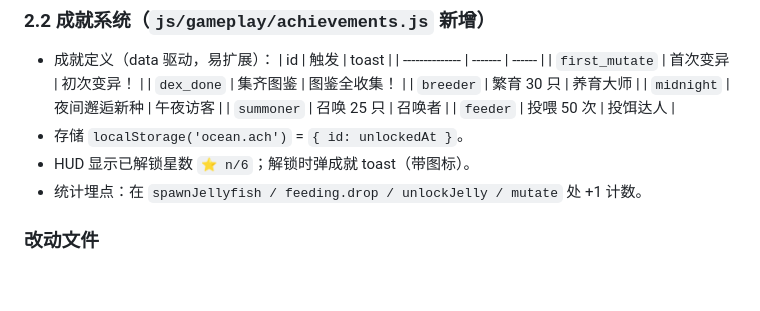
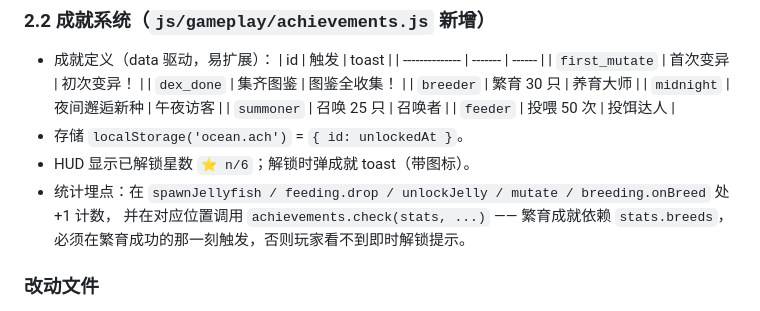
Before and after one commit to Elijah-Lin-Dancer/Jelly-Fish-childen-game, a Markdown page: ROADMAP.md, the part around the change. Drawn GitHub-style; blank space fills up the shorter version.

Commit message:
docs: ROADMAP 补充繁育成就的埋点位置与触发时机说明

```diff
--- a/ROADMAP.md
+++ b/ROADMAP.md
@@ -93,7 +93,9 @@
   | `feeder`       | 投喂 50 次 | 投饵达人   |
 - 存储 `localStorage('ocean.ach')` = `{ id: unlockedAt }`。
 - HUD 显示已解锁星数 `⭐ n/6`；解锁时弹成就 toast（带图标）。
-- 统计埋点：在 `spawnJellyfish / feeding.drop / unlockJelly / mutate` 处 +1 计数。
+- 统计埋点：在 `spawnJellyfish / feeding.drop / unlockJelly / mutate / breeding.onBreed` 处 +1 计数，
+  并在对应位置调用 `achievements.check(stats, ...)` —— 繁育成就依赖 `stats.breeds`，
+  必须在繁育成功的那一刻触发，否则玩家看不到即时解锁提示。
 
 ### 改动文件
 
```
